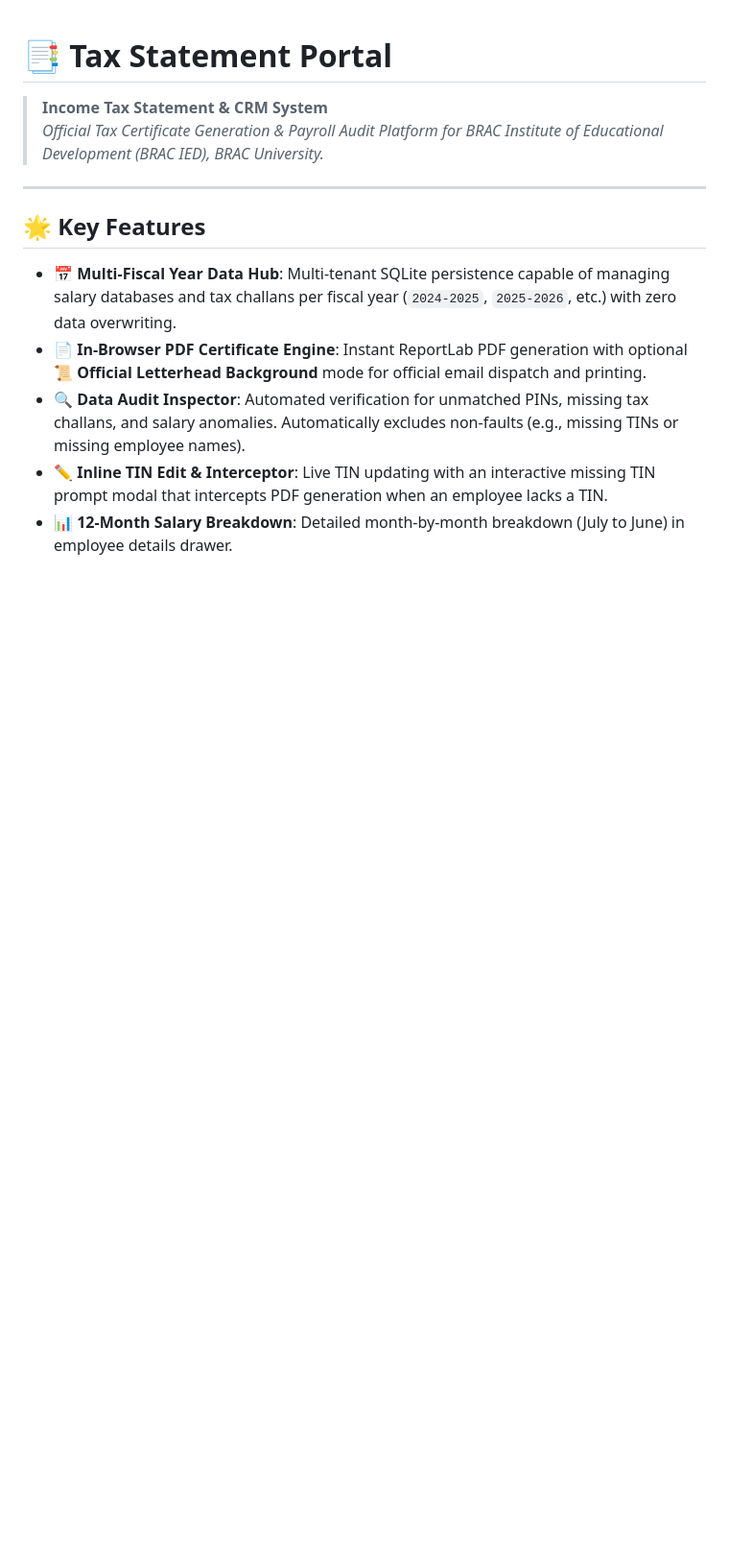
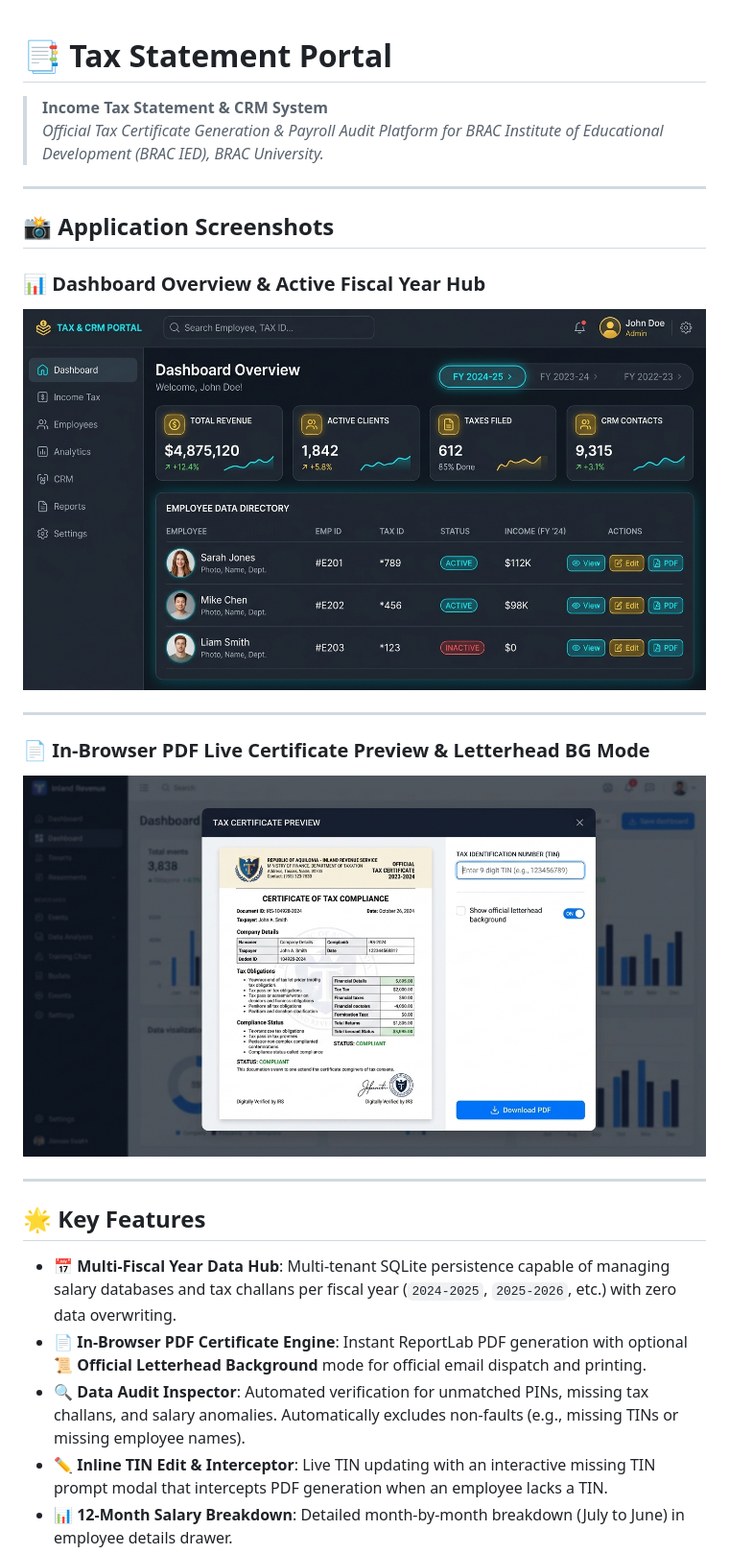
Before and after one commit to khanwasik1449/Income-Tax-Generator, a Markdown page: README.md, the part around the change. Shown: that part at 96% size. Drawn GitHub-style; pictures changed too: static/screenshots/dashboard.jpg (added), static/screenshots/pdf_preview.jpg (added); blank space fills up the shorter version.

Commit message:
Add UI screenshots to README.md

```diff
--- a/README.md
+++ b/README.md
@@ -1,6 +1,18 @@
 # 📑 Tax Statement Portal
 > **Income Tax Statement & CRM System**
 > *Official Tax Certificate Generation & Payroll Audit Platform for BRAC Institute of Educational Development (BRAC IED), BRAC University.*
+
+---
+
+## 📸 Application Screenshots
+
+### 📊 Dashboard Overview & Active Fiscal Year Hub
+![Dashboard Overview](static/screenshots/dashboard.jpg)
+
+---
+
+### 📄 In-Browser PDF Live Certificate Preview & Letterhead BG Mode
+![Tax Certificate Preview](static/screenshots/pdf_preview.jpg)
 
 ---
 
```
